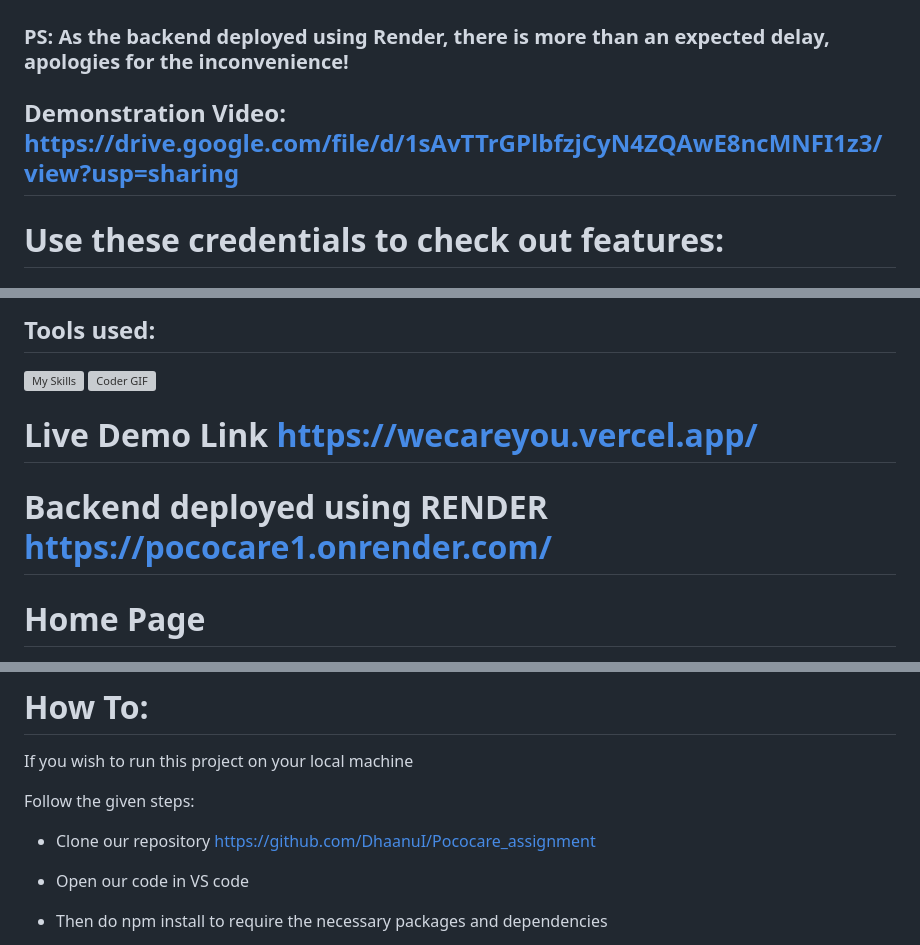
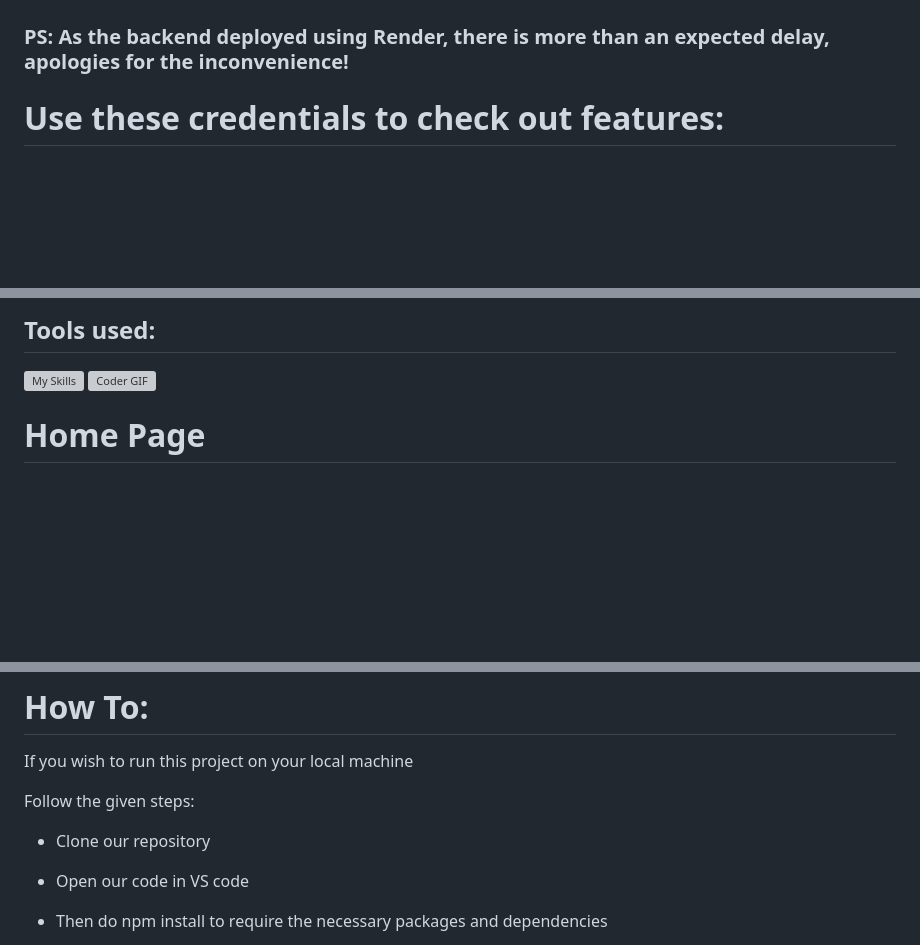
Before and after one commit to sibi12a/Doctor-Appointment-Booking, a Markdown page: README.md, 3 parts joined by grey strips. GitHub-like rendering; blank space fills up the shorter version; grey boxes are pictures that could not be loaded.

```diff
--- a/README.md
+++ b/README.md
@@ -5,7 +5,6 @@
 
 ### PS: As the backend deployed using Render, there is more than an expected delay, apologies for the inconvenience!
 
-## Demonstration Video: https://drive.google.com/file/d/1sAvTTrGPlbfzjCyN4ZQAwE8ncMNFI1z3/view?usp=sharing
 
 # Use these credentials to check out features:
 
@@ -63,12 +62,6 @@ email : pococare@gmail.com  password : pococare
 <img alt="Coder GIF" height=50 width=80 src="https://www.w3schools.com/whatis/img_npm.jpg" />
 
 
-
-
-# Live Demo Link https://wecareyou.vercel.app/
-
-# Backend deployed using RENDER https://pococare1.onrender.com/
-
 # Home Page
 ![image](https://github.com/DhaanuI/Pococare_assignment/assets/112754832/fc64ac55-26d5-438f-ba2c-39c75b6e5aa8)
 
@@ -113,7 +106,7 @@ If you wish to run this project on your local machine
 
 Follow the given steps:
 
-* Clone our repository https://github.com/DhaanuI/Pococare_assignment
+* Clone our repository
 
 * Open our code in VS code
 
```
